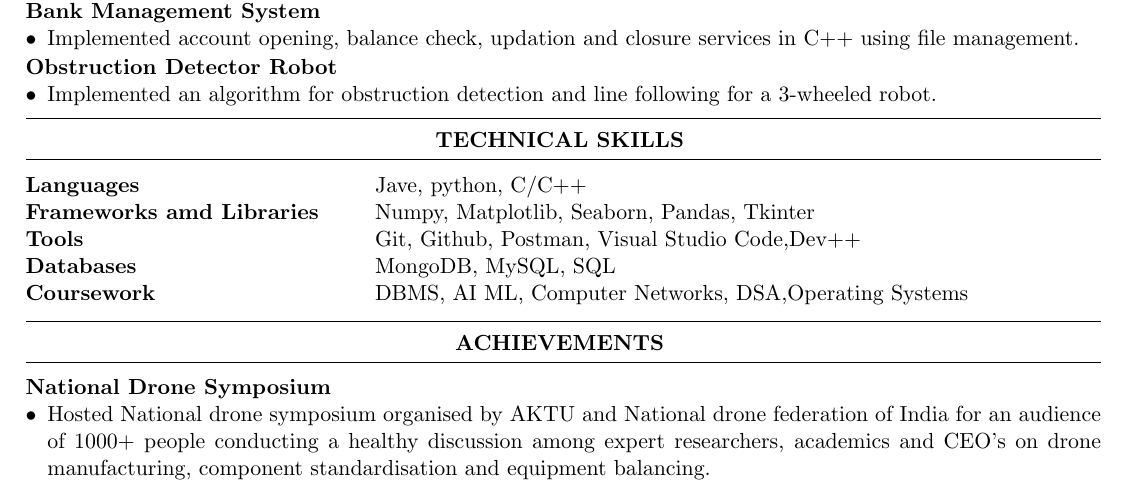
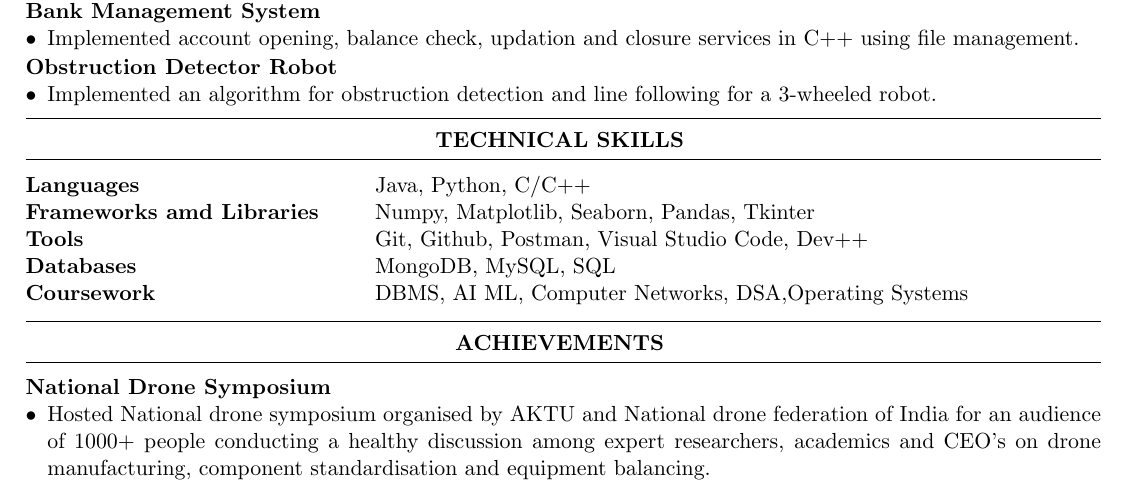
Before and after one commit to praton1729/Resumes, a LaTeX CV (main.tex, which reads tech_skills.tex): part of the page, cut so that both start at the same text. Compiled offline with pdfLaTeX.

Commit message:
Fix typo

```diff
--- a/tech_skills.tex
+++ b/tech_skills.tex
@@ -2,9 +2,9 @@
 
 \begin{tabular}{@{} >{\bfseries}l @{\hspace{6ex}} l}
 
-	{\bf Languages} & {Jave, python, C/C++}\\
+	{\bf Languages} & {Java, Python, C/C++}\\
   {\bf Frameworks amd Libraries} & {Numpy, Matplotlib, Seaborn, Pandas, Tkinter }\\
-  {\bf Tools} & {Git, Github, Postman, Visual Studio Code,Dev++}\\
+  {\bf Tools} & {Git, Github, Postman, Visual Studio Code, Dev++}\\
   {\bf Databases} & {MongoDB, MySQL, SQL}\\
   {\bf Coursework} & {DBMS, AI ML, Computer Networks, DSA,Operating Systems }\\
 
```
